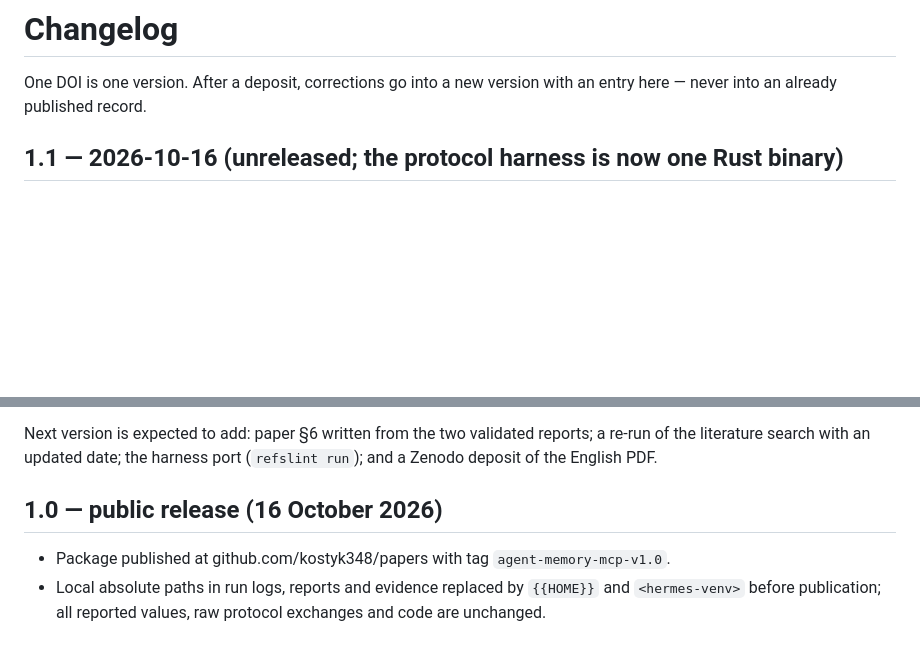
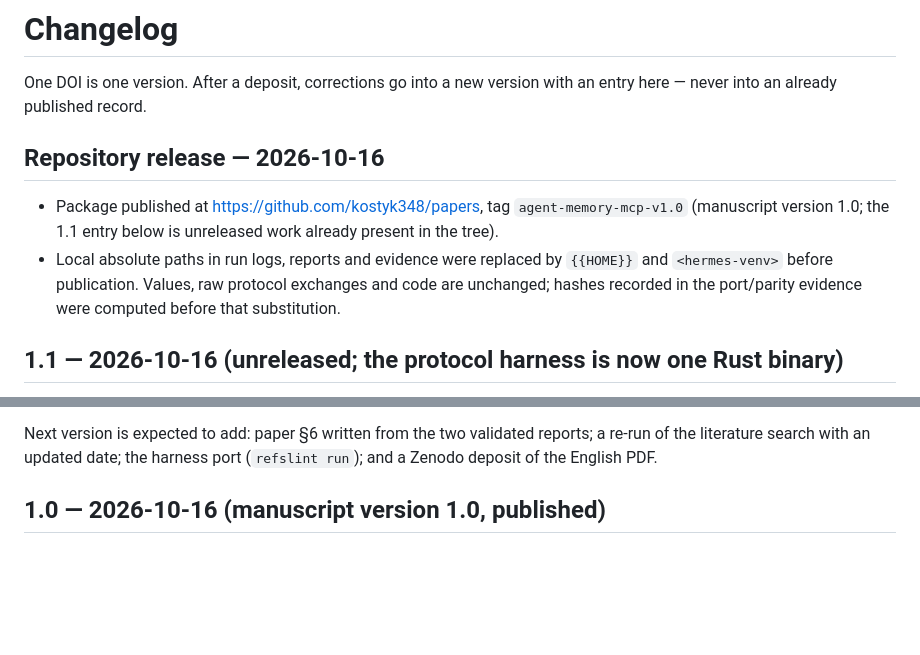
Before and after one commit to kostyk348/papers, a Markdown page: agent-memory-mcp/CHANGELOG.md, 2 parts joined by grey strips. Drawn GitHub-style; blank space fills up the shorter version.

Commit message:
docs(changelog): запись о публичном релизе в правильном месте (версия не путается с 1.1)
Версия 1.0 — это версия рукописи; 1.1 в дереве помечена как unreleased (порт харнесса на Rust),
поэтому запись о релизе репозитория стоит отдельно и не выдаёт 1.1 за уже выпущенное.

```diff
--- a/agent-memory-mcp/CHANGELOG.md
+++ b/agent-memory-mcp/CHANGELOG.md
@@ -2,6 +2,14 @@
 
 One DOI is one version. After a deposit, corrections go into a new version with an entry here —
 never into an already published record.
+
+## Repository release — 2026-10-16
+
+- Package published at https://github.com/kostyk348/papers, tag `agent-memory-mcp-v1.0`
+  (manuscript version 1.0; the 1.1 entry below is unreleased work already present in the tree).
+- Local absolute paths in run logs, reports and evidence were replaced by `{{HOME}}` and
+  `<hermes-venv>` before publication. Values, raw protocol exchanges and code are unchanged;
+  hashes recorded in the port/parity evidence were computed before that substitution.
 
 ## 1.1 — 2026-10-16 (unreleased; the protocol harness is now one Rust binary)
 
@@ -348,8 +356,4 @@ Next version is expected to add: paper §6 written from the two validated report
 literature search with an updated date; the harness port (`refslint run`); and a Zenodo deposit of
 the English PDF.
 
-## 1.0 — public release (16 October 2026)
-
-- Package published at github.com/kostyk348/papers with tag `agent-memory-mcp-v1.0`.
-- Local absolute paths in run logs, reports and evidence replaced by `{{HOME}}` and `<hermes-venv>` before
-  publication; all reported values, raw protocol exchanges and code are unchanged.
+## 1.0 — 2026-10-16 (manuscript version 1.0, published)
```
